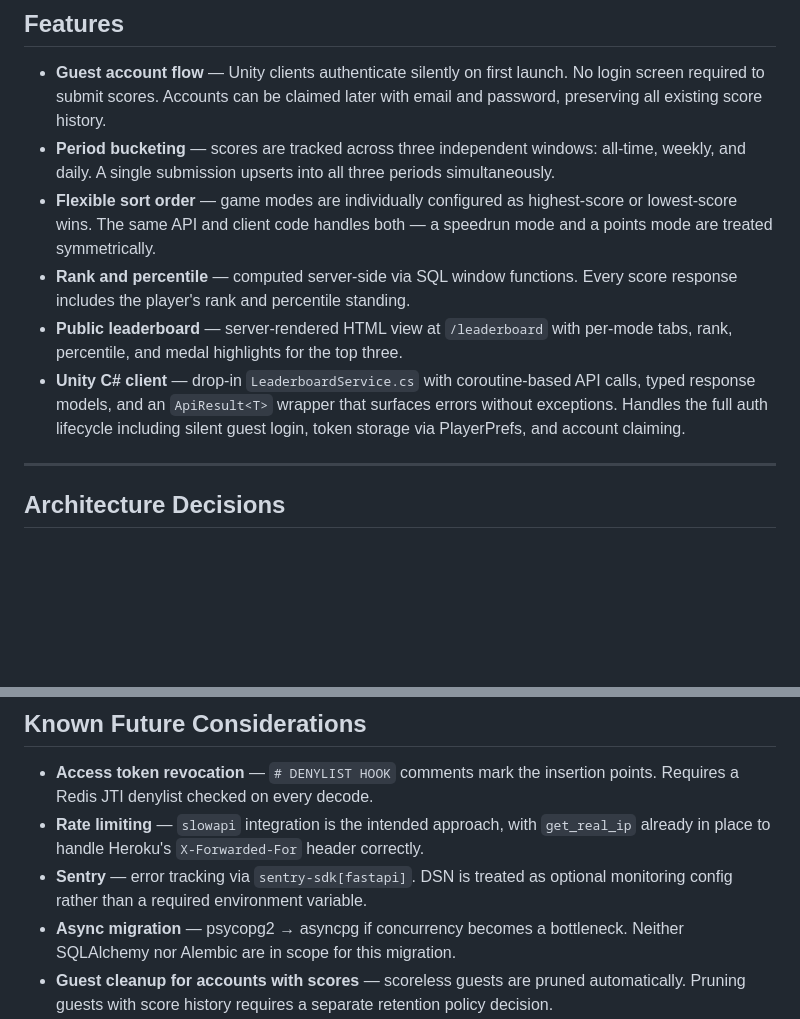
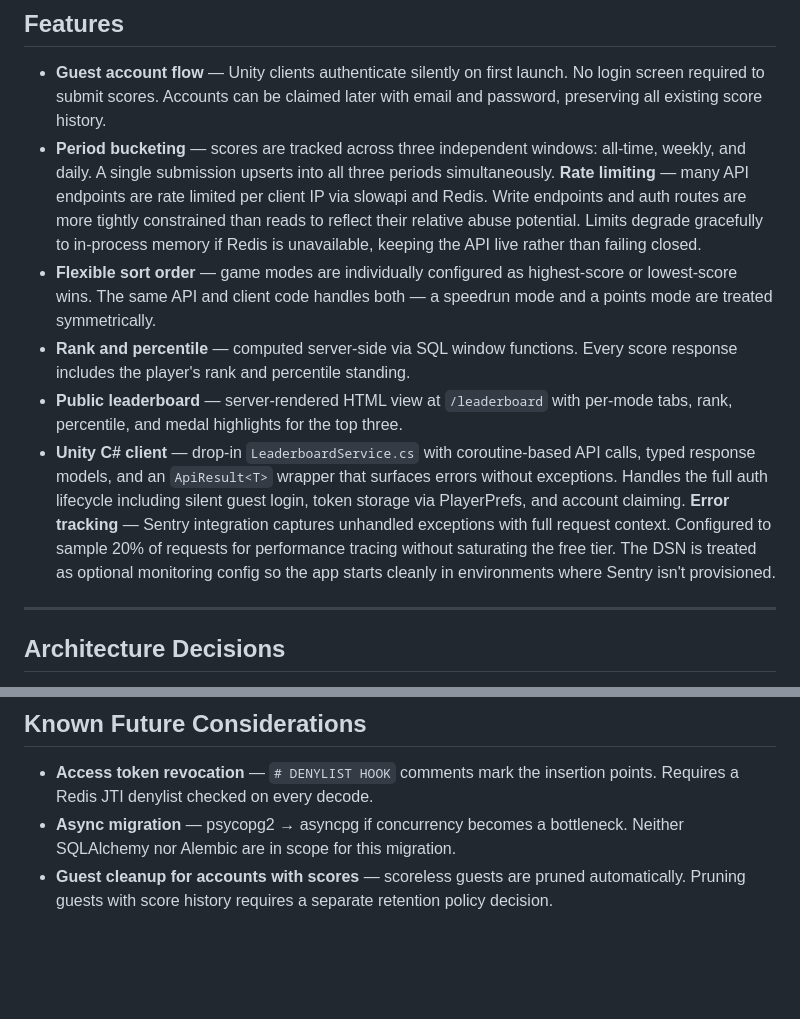
Before and after one commit to EricMay256/HighScoreServer, a Markdown page: README.md, 2 parts joined by grey strips. Rendered like a GitHub page; blank space fills up the shorter version.

```diff
--- a/README.md
+++ b/README.md
@@ -31,6 +31,7 @@ C# client and have a fully functional leaderboard with auth, score history, and
 - **Period bucketing** — scores are tracked across three independent windows:
   all-time, weekly, and daily. A single submission upserts into all three periods
   simultaneously.
+  **Rate limiting** — many API endpoints are rate limited per client IP via slowapi and Redis. Write endpoints and auth routes are more tightly constrained than reads to reflect their relative abuse potential. Limits degrade gracefully to in-process memory if Redis is unavailable, keeping the API live rather than failing closed.
 - **Flexible sort order** — game modes are individually configured as highest-score
   or lowest-score wins. The same API and client code handles both — a speedrun mode
   and a points mode are treated symmetrically.
@@ -42,6 +43,7 @@ C# client and have a fully functional leaderboard with auth, score history, and
   API calls, typed response models, and an `ApiResult<T>` wrapper that surfaces
   errors without exceptions. Handles the full auth lifecycle including silent
   guest login, token storage via PlayerPrefs, and account claiming.
+  **Error tracking** — Sentry integration captures unhandled exceptions with full request context. Configured to sample 20% of requests for performance tracing without saturating the free tier. The DSN is treated as optional monitoring config so the app starts cleanly in environments where Sentry isn't provisioned.
 
 ---
 
@@ -382,10 +384,6 @@ Guest accounts with scores are intentionally preserved.
 
 - **Access token revocation** — `# DENYLIST HOOK` comments mark the insertion points.
   Requires a Redis JTI denylist checked on every decode.
-- **Rate limiting** — `slowapi` integration is the intended approach, with
-  `get_real_ip` already in place to handle Heroku's `X-Forwarded-For` header correctly.
-- **Sentry** — error tracking via `sentry-sdk[fastapi]`. DSN is treated as optional
-  monitoring config rather than a required environment variable.
 - **Async migration** — psycopg2 → asyncpg if concurrency becomes a bottleneck.
   Neither SQLAlchemy nor Alembic are in scope for this migration.
 - **Guest cleanup for accounts with scores** — scoreless guests are pruned automatically.
```
